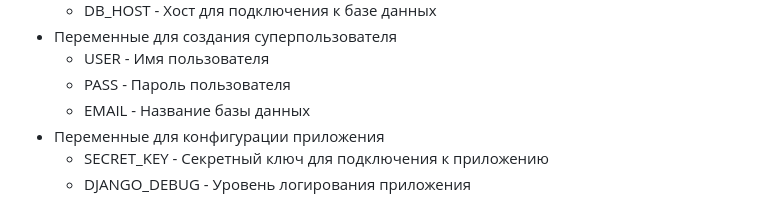
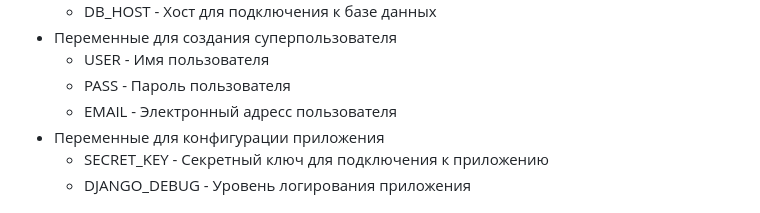
Before and after one commit to lisafoxhandsome26/crm_system, a Markdown page: README.md, the part around the change. Drawn GitHub-style.

```diff
--- a/README.md
+++ b/README.md
@@ -92,7 +92,7 @@ docker-compose.yml - Сборка контейнеров для разверты
             PASS - Пароль пользователя
             </li>
             <li>
-            EMAIL - Название базы данных
+            EMAIL - Электронный адресс пользователя
             </li>
         </ul>
     </li>
```
